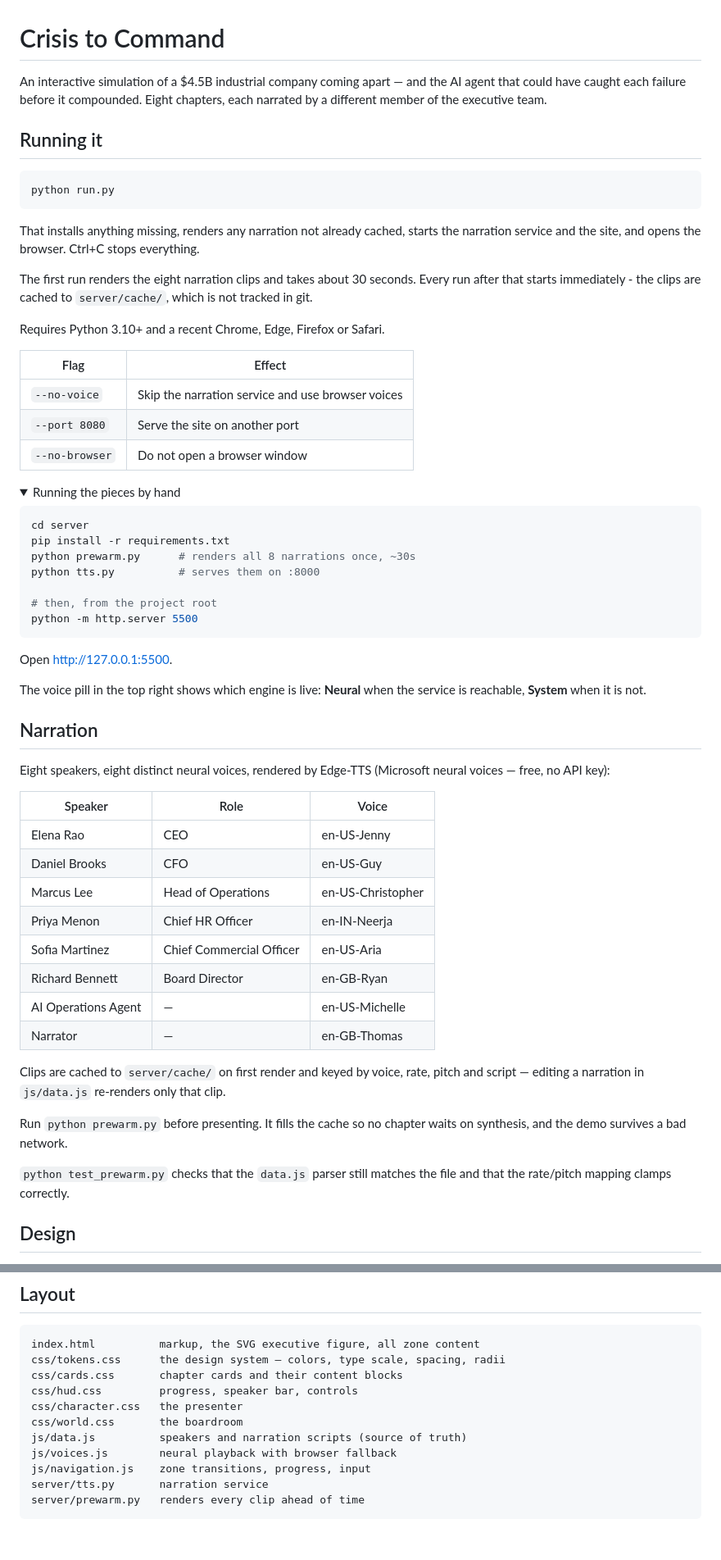
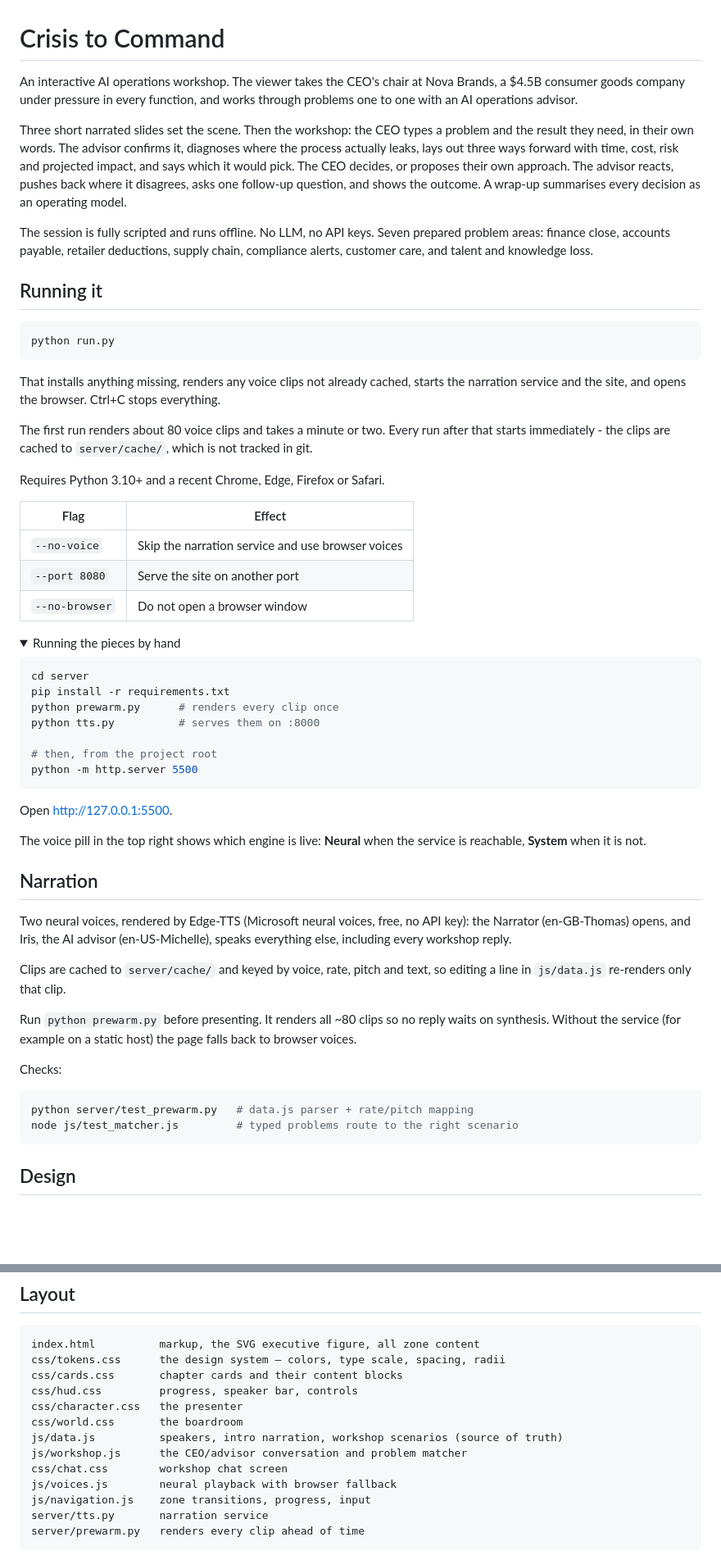
Before and after one commit to 4-thkind/agentic-ops-sim, a Markdown page: README.md, 2 parts joined by grey strips. Shown at 82% size. GitHub-like rendering; folded sections open; blank space fills up the shorter version.

Commit message:
docs: update project README, setup instructions, and architecture overview

````diff
--- a/README.md
+++ b/README.md
@@ -1,8 +1,20 @@
 # Crisis to Command
 
-An interactive simulation of a $4.5B industrial company coming apart — and the
-AI agent that could have caught each failure before it compounded. Eight
-chapters, each narrated by a different member of the executive team.
+An interactive AI operations workshop. The viewer takes the CEO's chair at
+Nova Brands, a $4.5B consumer goods company under pressure in every function,
+and works through problems one to one with an AI operations advisor.
+
+Three short narrated slides set the scene. Then the workshop: the CEO types a
+problem and the result they need, in their own words. The advisor confirms it,
+diagnoses where the process actually leaks, lays out three ways forward with
+time, cost, risk and projected impact, and says which it would pick. The CEO
+decides, or proposes their own approach. The advisor reacts, pushes back where
+it disagrees, asks one follow-up question, and shows the outcome. A wrap-up
+summarises every decision as an operating model.
+
+The session is fully scripted and runs offline. No LLM, no API keys. Seven
+prepared problem areas: finance close, accounts payable, retailer deductions,
+supply chain, compliance alerts, customer care, and talent and knowledge loss.
 
 ## Running it
 
@@ -10,11 +22,11 @@ chapters, each narrated by a different member of the executive team.
 python run.py
 ```
 
-That installs anything missing, renders any narration not already cached,
+That installs anything missing, renders any voice clips not already cached,
 starts the narration service and the site, and opens the browser. Ctrl+C stops
 everything.
 
-The first run renders the eight narration clips and takes about 30 seconds.
+The first run renders about 80 voice clips and takes a minute or two.
 Every run after that starts immediately - the clips are cached to
 `server/cache/`, which is not tracked in git.
 
@@ -32,7 +44,7 @@ Requires Python 3.10+ and a recent Chrome, Edge, Firefox or Safari.
 ```bash
 cd server
 pip install -r requirements.txt
-python prewarm.py      # renders all 8 narrations once, ~30s
+python prewarm.py      # renders every clip once
 python tts.py          # serves them on :8000
 
 # then, from the project root
@@ -47,28 +59,23 @@ service is reachable, **System** when it is not.
 
 ## Narration
 
-Eight speakers, eight distinct neural voices, rendered by Edge-TTS (Microsoft
-neural voices — free, no API key):
+Two neural voices, rendered by Edge-TTS (Microsoft neural voices, free, no API
+key): the Narrator (en-GB-Thomas) opens, and Iris, the AI advisor
+(en-US-Michelle), speaks everything else, including every workshop reply.
 
-| Speaker | Role | Voice |
-|---|---|---|
-| Elena Rao | CEO | en-US-Jenny |
-| Daniel Brooks | CFO | en-US-Guy |
-| Marcus Lee | Head of Operations | en-US-Christopher |
-| Priya Menon | Chief HR Officer | en-IN-Neerja |
-| Sofia Martinez | Chief Commercial Officer | en-US-Aria |
-| Richard Bennett | Board Director | en-GB-Ryan |
-| AI Operations Agent | — | en-US-Michelle |
-| Narrator | — | en-GB-Thomas |
+Clips are cached to `server/cache/` and keyed by voice, rate, pitch and text,
+so editing a line in `js/data.js` re-renders only that clip.
 
-Clips are cached to `server/cache/` on first render and keyed by voice, rate,
-pitch and script — editing a narration in `js/data.js` re-renders only that clip.
+Run `python prewarm.py` before presenting. It renders all ~80 clips so no reply
+waits on synthesis. Without the service (for example on a static host) the page
+falls back to browser voices.
 
-Run `python prewarm.py` before presenting. It fills the cache so no chapter
-waits on synthesis, and the demo survives a bad network.
+Checks:
 
-`python test_prewarm.py` checks that the `data.js` parser still matches the file
-and that the rate/pitch mapping clamps correctly.
+```bash
+python server/test_prewarm.py   # data.js parser + rate/pitch mapping
+node js/test_matcher.js         # typed problems route to the right scenario
+```
 
 ## Design
 
@@ -104,7 +111,9 @@ css/cards.css       chapter cards and their content blocks
 css/hud.css         progress, speaker bar, controls
 css/character.css   the presenter
 css/world.css       the boardroom
-js/data.js          speakers and narration scripts (source of truth)
+js/data.js          speakers, intro narration, workshop scenarios (source of truth)
+js/workshop.js      the CEO/advisor conversation and problem matcher
+css/chat.css        workshop chat screen
 js/voices.js        neural playback with browser fallback
 js/navigation.js    zone transitions, progress, input
 server/tts.py       narration service
````
